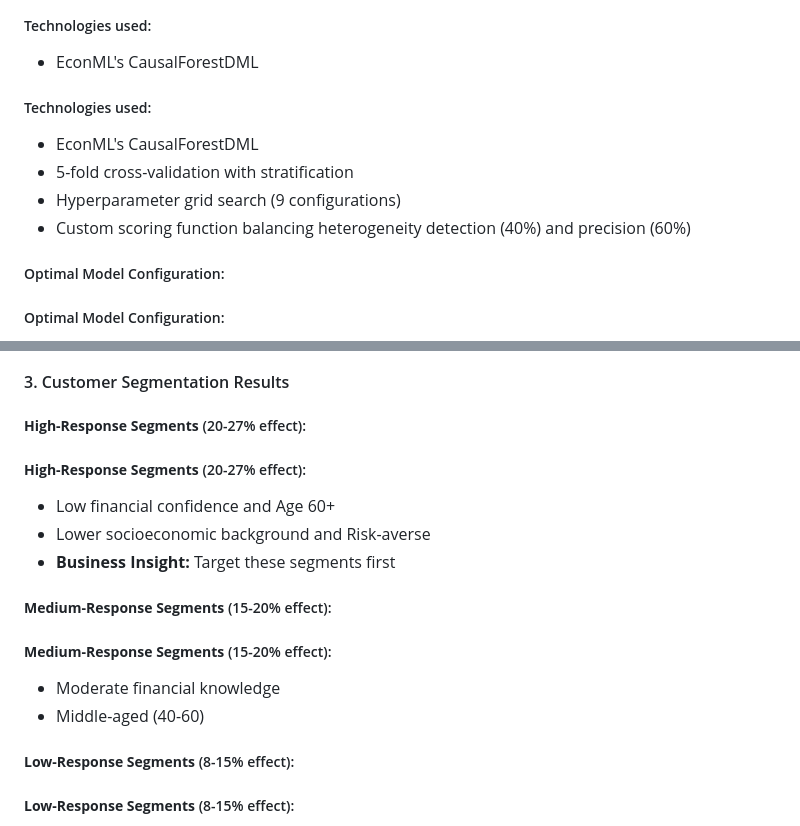
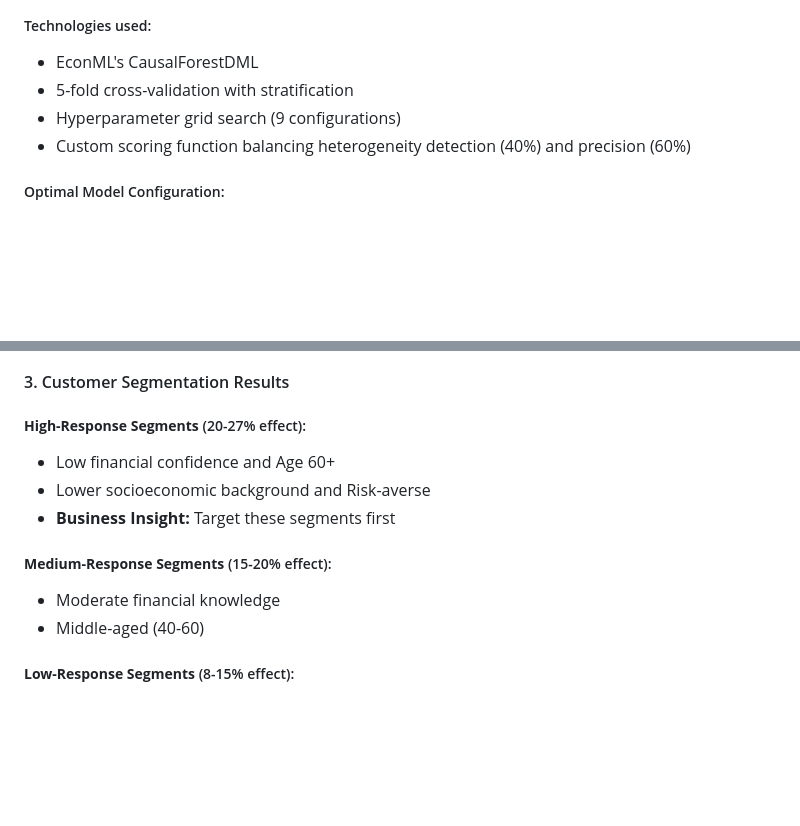
Before and after one commit to jad-moawad/customer-segmentation-ab-testing-machine-learning, a Markdown page: README.md, 2 parts joined by grey strips. GitHub-like rendering; blank space fills up the shorter version.

```diff
--- a/README.md
+++ b/README.md
@@ -41,13 +41,10 @@ to optimize marketing spend and personalization strategies.
 
 ##### Technologies used:
 - EconML's CausalForestDML
-##### Technologies used:
-- EconML's CausalForestDML
 - 5-fold cross-validation with stratification
 - Hyperparameter grid search (9 configurations)
 - Custom scoring function balancing heterogeneity detection (40%) and precision (60%)
 
-##### Optimal Model Configuration:
 ##### Optimal Model Configuration:
 - Trees: 4,000
 - Min samples per leaf: 20
@@ -68,19 +65,16 @@ to optimize marketing spend and personalization strategies.
 #### 3. Customer Segmentation Results
 
 ##### **High-Response Segments** (20-27% effect):
-##### **High-Response Segments** (20-27% effect):
 
 * Low financial confidence and Age 60+
 * Lower socioeconomic background and Risk-averse
 * **Business Insight:** Target these segments first
 
 ##### **Medium-Response Segments** (15-20% effect):
-##### **Medium-Response Segments** (15-20% effect):
 
 * Moderate financial knowledge
 * Middle-aged (40-60)
 
-##### **Low-Response Segments** (8-15% effect):
 ##### **Low-Response Segments** (8-15% effect):
 
 * High financial confidence
```
